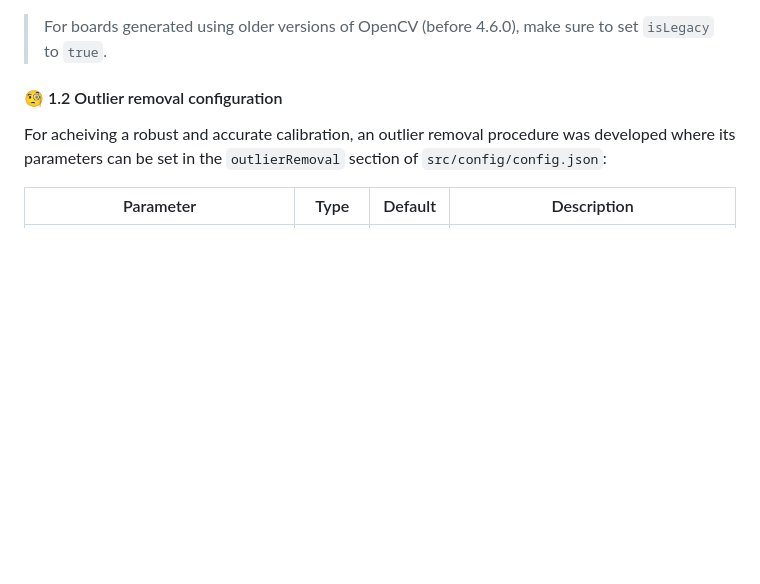
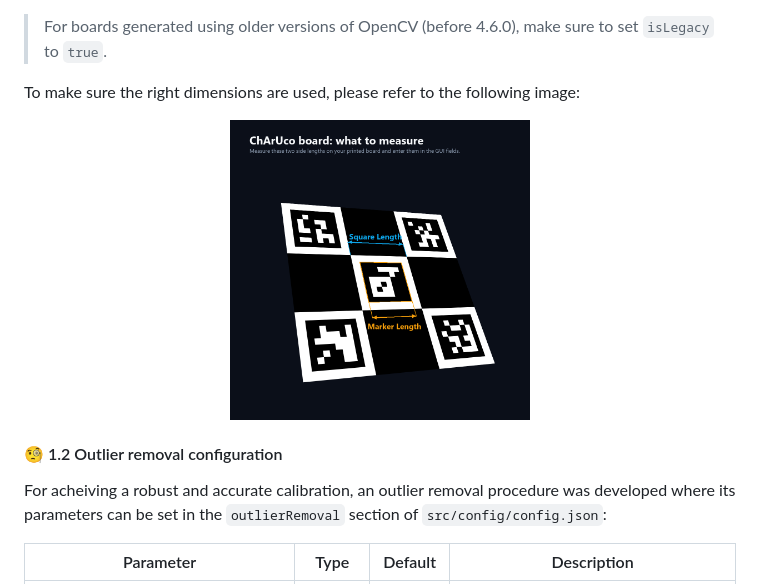
Before and after one commit to zShtain/CharucoCameraCalibration, a Markdown page: README.md, the part around one of its changes. Rendered like a GitHub page; pictures changed too: assets/board_dimensions_hero.png (added); blank space fills up the shorter version.

Commit message:
added board dimensions figure to readme.md

```diff
--- a/README.md
+++ b/README.md
@@ -118,5 +120,10 @@ If the calibration process is to be repeated multiple times with the same ChArUc
 
 > For boards generated using older versions of OpenCV (before 4.6.0), make sure to set `isLegacy` to `true`.
+
+To make sure the right dimensions are used, please refer to the following image:
+<p align="center">
+    <img src="assets/board_dimensions_hero.png" alt="Board Dimensions" width="300">
+</p>
 
 #### 🧐 1.2 Outlier removal configuration
 
```
Also changed, not shown: other parts of README.md (+3 -1 lines).
